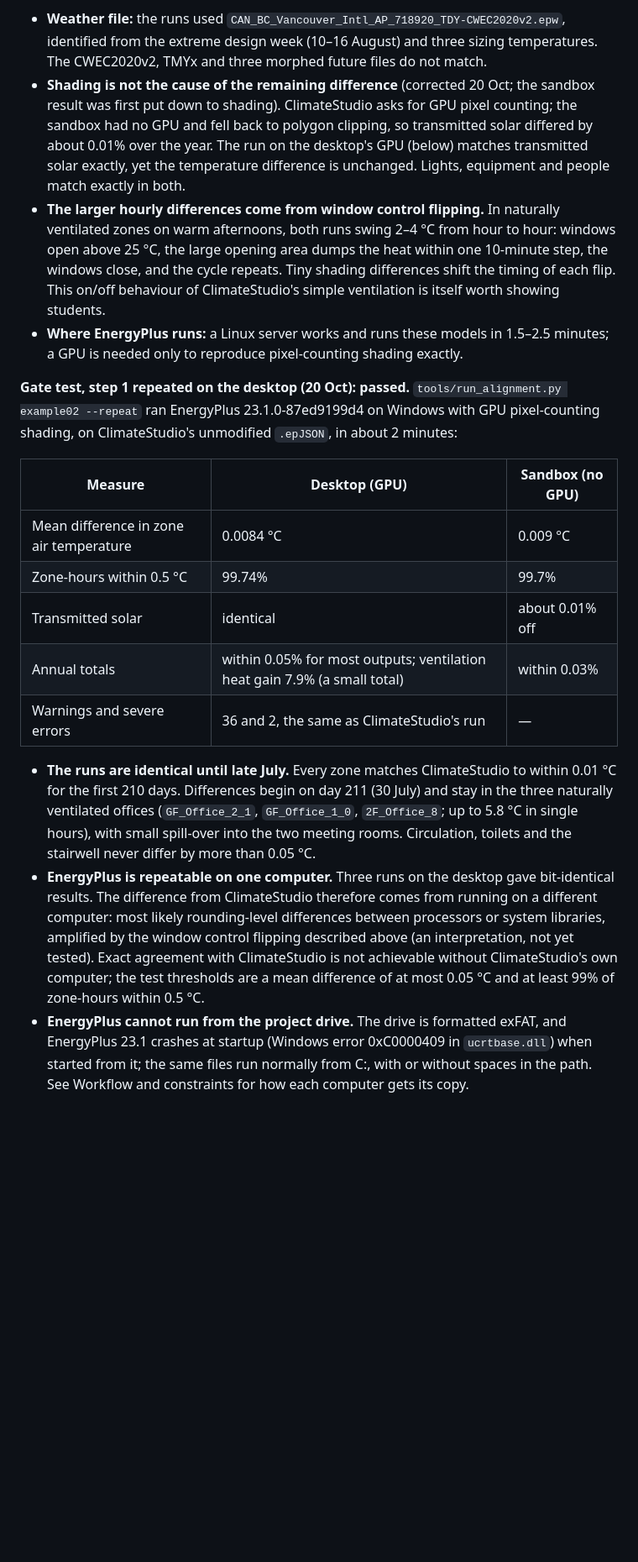
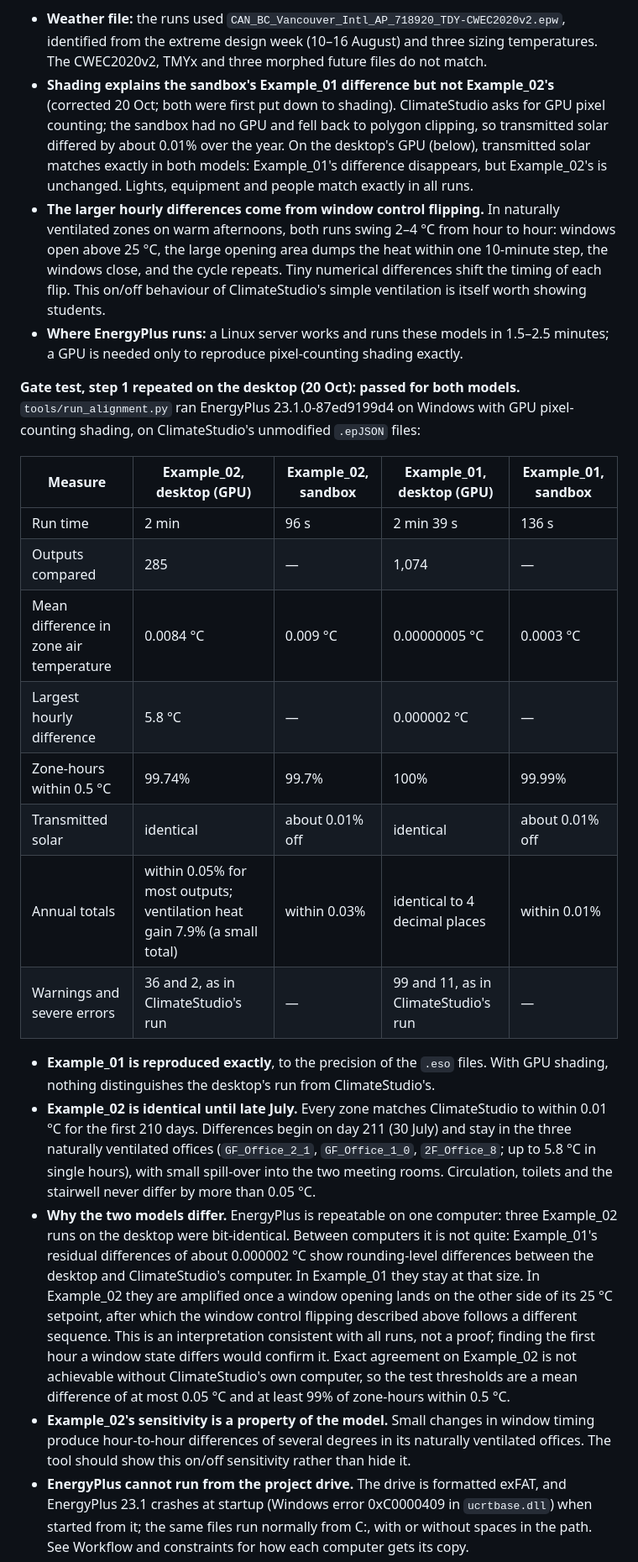
Before and after one commit to willemgirard03/natural-ventilation-visualizer, a Markdown page: PLAN.md, the part around one of its changes. Shown at 84% size. Drawn GitHub-style; blank space fills up the shorter version.

Commit message:
Record Example_01 alignment result in plan
Example_01 reproduces ClimateStudio exactly with GPU shading (mean zone air
temperature difference 0.00000005 C, 100% of zone-hours within 0.5 C).
Refines the Example_02 explanation: rounding-level differences between
computers stay tiny in Example_01 but are amplified by Example_02's window
control flipping.

Co-Authored-By: Claude Opus 5.5 <noreply@anthropic.com>

```diff
--- a/PLAN.md
+++ b/PLAN.md
@@ -244,22 +244,27 @@ EnergyPlus is the reference engine: the tool's data follows EnergyPlus's own inp
 | Example\_02 (2226\_Emmenweid) | 12 | 96 s | 0.009 °C | 99.7% | within 0.03% |
 
 - **Weather file:** the runs used `CAN_BC_Vancouver_Intl_AP_718920_TDY-CWEC2020v2.epw`, identified from the extreme design week (10–16 August) and three sizing temperatures. The CWEC2020v2, TMYx and three morphed future files do not match.
-- **Shading is not the cause of the remaining difference** (corrected 20 Oct; the sandbox result was first put down to shading). ClimateStudio asks for GPU pixel counting; the sandbox had no GPU and fell back to polygon clipping, so transmitted solar differed by about 0.01% over the year. The run on the desktop's GPU (below) matches transmitted solar exactly, yet the temperature difference is unchanged. Lights, equipment and people match exactly in both.
-- **The larger hourly differences come from window control flipping.** In naturally ventilated zones on warm afternoons, both runs swing 2–4 °C from hour to hour: windows open above 25 °C, the large opening area dumps the heat within one 10-minute step, the windows close, and the cycle repeats. Tiny shading differences shift the timing of each flip. This on/off behaviour of ClimateStudio's simple ventilation is itself worth showing students.
+- **Shading explains the sandbox's Example\_01 difference but not Example\_02's** (corrected 20 Oct; both were first put down to shading). ClimateStudio asks for GPU pixel counting; the sandbox had no GPU and fell back to polygon clipping, so transmitted solar differed by about 0.01% over the year. On the desktop's GPU (below), transmitted solar matches exactly in both models: Example\_01's difference disappears, but Example\_02's is unchanged. Lights, equipment and people match exactly in all runs.
+- **The larger hourly differences come from window control flipping.** In naturally ventilated zones on warm afternoons, both runs swing 2–4 °C from hour to hour: windows open above 25 °C, the large opening area dumps the heat within one 10-minute step, the windows close, and the cycle repeats. Tiny numerical differences shift the timing of each flip. This on/off behaviour of ClimateStudio's simple ventilation is itself worth showing students.
 - **Where EnergyPlus runs:** a Linux server works and runs these models in 1.5–2.5 minutes; a GPU is needed only to reproduce pixel-counting shading exactly.
 
-**Gate test, step 1 repeated on the desktop (20 Oct): passed.** `tools/run_alignment.py example02 --repeat` ran EnergyPlus 23.1.0-87ed9199d4 on Windows with GPU pixel-counting shading, on ClimateStudio's unmodified `.epJSON`, in about 2 minutes:
+**Gate test, step 1 repeated on the desktop (20 Oct): passed for both models.** `tools/run_alignment.py` ran EnergyPlus 23.1.0-87ed9199d4 on Windows with GPU pixel-counting shading, on ClimateStudio's unmodified `.epJSON` files:
 
-| Measure | Desktop (GPU) | Sandbox (no GPU) |
-| --- | --- | --- |
-| Mean difference in zone air temperature | 0.0084 °C | 0.009 °C |
-| Zone-hours within 0.5 °C | 99.74% | 99.7% |
-| Transmitted solar | identical | about 0.01% off |
-| Annual totals | within 0.05% for most outputs; ventilation heat gain 7.9% (a small total) | within 0.03% |
-| Warnings and severe errors | 36 and 2, the same as ClimateStudio's run | — |
+| Measure | Example\_02, desktop (GPU) | Example\_02, sandbox | Example\_01, desktop (GPU) | Example\_01, sandbox |
+| --- | --- | --- | --- | --- |
+| Run time | 2 min | 96 s | 2 min 39 s | 136 s |
+| Outputs compared | 285 | — | 1,074 | — |
+| Mean difference in zone air temperature | 0.0084 °C | 0.009 °C | 0.00000005 °C | 0.0003 °C |
+| Largest hourly difference | 5.8 °C | — | 0.000002 °C | — |
+| Zone-hours within 0.5 °C | 99.74% | 99.7% | 100% | 99.99% |
+| Transmitted solar | identical | about 0.01% off | identical | about 0.01% off |
+| Annual totals | within 0.05% for most outputs; ventilation heat gain 7.9% (a small total) | within 0.03% | identical to 4 decimal places | within 0.01% |
+| Warnings and severe errors | 36 and 2, as in ClimateStudio's run | — | 99 and 11, as in ClimateStudio's run | — |
 
-- **The runs are identical until late July.** Every zone matches ClimateStudio to within 0.01 °C for the first 210 days. Differences begin on day 211 (30 July) and stay in the three naturally ventilated offices (`GF_Office_2_1`, `GF_Office_1_0`, `2F_Office_8`; up to 5.8 °C in single hours), with small spill-over into the two meeting rooms. Circulation, toilets and the stairwell never differ by more than 0.05 °C.
-- **EnergyPlus is repeatable on one computer.** Three runs on the desktop gave bit-identical results. The difference from ClimateStudio therefore comes from running on a different computer: most likely rounding-level differences between processors or system libraries, amplified by the window control flipping described above (an interpretation, not yet tested). Exact agreement with ClimateStudio is not achievable without ClimateStudio's own computer; the test thresholds are a mean difference of at most 0.05 °C and at least 99% of zone-hours within 0.5 °C.
+- **Example\_01 is reproduced exactly**, to the precision of the `.eso` files. With GPU shading, nothing distinguishes the desktop's run from ClimateStudio's.
+- **Example\_02 is identical until late July.** Every zone matches ClimateStudio to within 0.01 °C for the first 210 days. Differences begin on day 211 (30 July) and stay in the three naturally ventilated offices (`GF_Office_2_1`, `GF_Office_1_0`, `2F_Office_8`; up to 5.8 °C in single hours), with small spill-over into the two meeting rooms. Circulation, toilets and the stairwell never differ by more than 0.05 °C.
+- **Why the two models differ.** EnergyPlus is repeatable on one computer: three Example\_02 runs on the desktop were bit-identical. Between computers it is not quite: Example\_01's residual differences of about 0.000002 °C show rounding-level differences between the desktop and ClimateStudio's computer. In Example\_01 they stay at that size. In Example\_02 they are amplified once a window opening lands on the other side of its 25 °C setpoint, after which the window control flipping described above follows a different sequence. This is an interpretation consistent with all runs, not a proof; finding the first hour a window state differs would confirm it. Exact agreement on Example\_02 is not achievable without ClimateStudio's own computer, so the test thresholds are a mean difference of at most 0.05 °C and at least 99% of zone-hours within 0.5 °C.
+- **Example\_02's sensitivity is a property of the model.** Small changes in window timing produce hour-to-hour differences of several degrees in its naturally ventilated offices. The tool should show this on/off sensitivity rather than hide it.
 - **EnergyPlus cannot run from the project drive.** The drive is formatted exFAT, and EnergyPlus 23.1 crashes at startup (Windows error 0xC0000409 in `ucrtbase.dll`) when started from it; the same files run normally from C:, with or without spaces in the path. See Workflow and constraints for how each computer gets its copy.
 
 Step 2, still to do: the same comparison for an input file written by the tool itself rather than by ClimateStudio.
```
Also changed, not shown: other parts of PLAN.md (+1 -1 lines).
